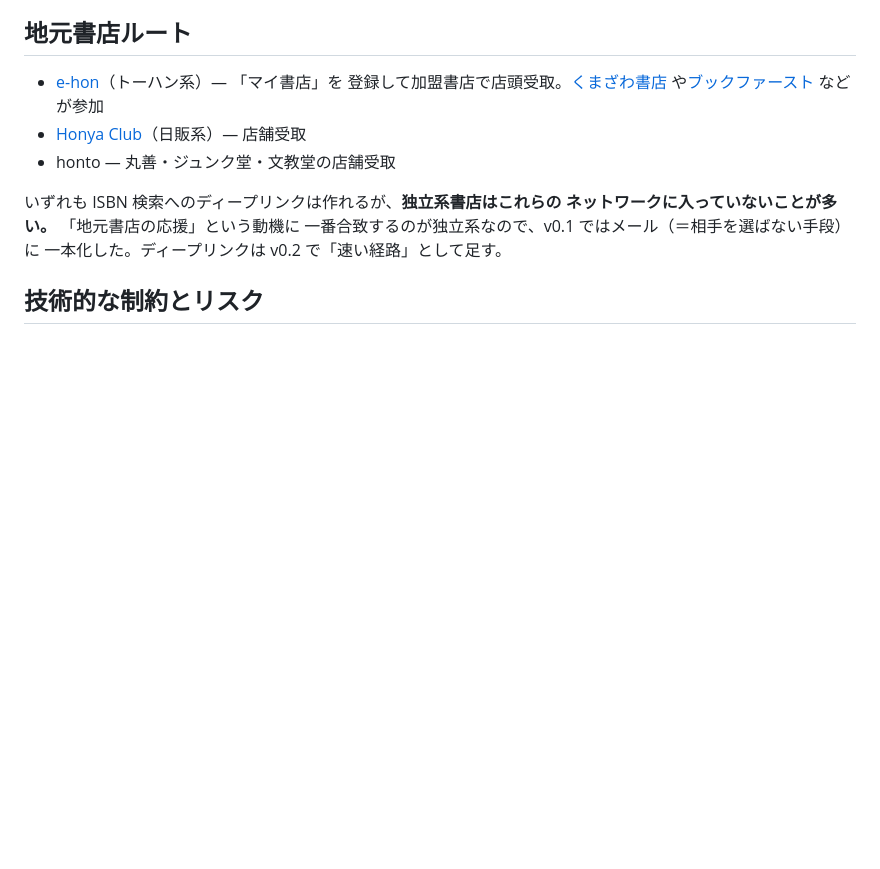
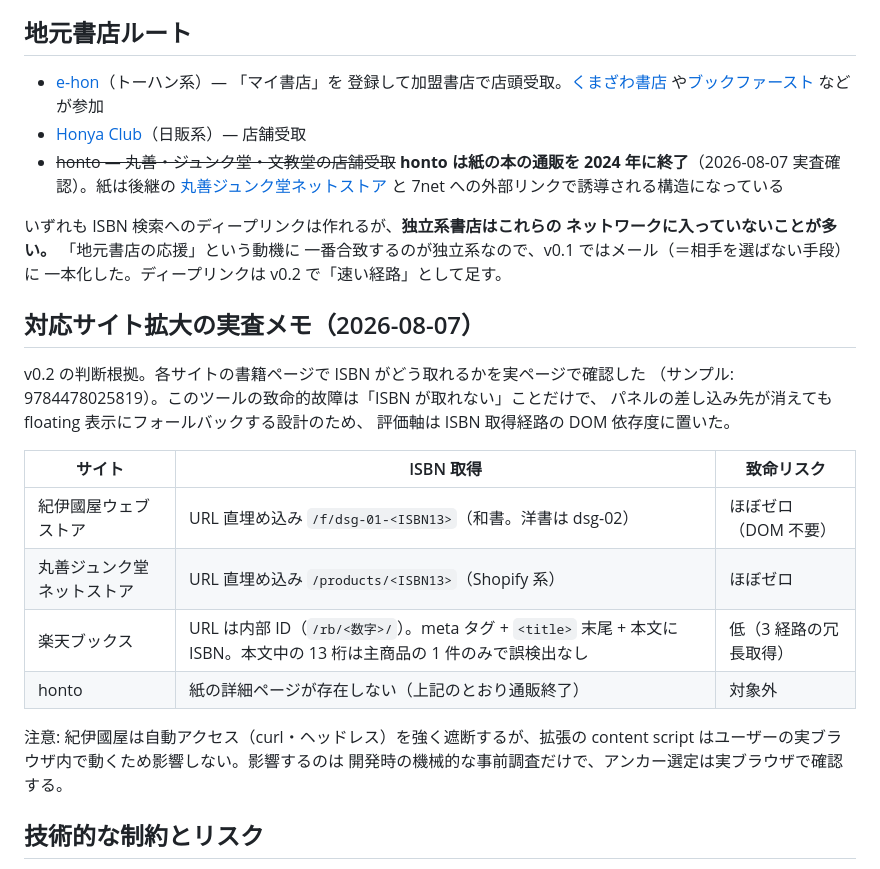
Before and after one commit to ykfrkw/bookstore, a Markdown page: docs/research.md, the part around the change. Rendered like a GitHub page; blank space fills up the shorter version.

```diff
--- a/docs/research.md
+++ b/docs/research.md
@@ -56,12 +56,33 @@ Amazon の書籍ページに外部情報とアクションを注入する Chrome
   や[ブックファースト](https://www.book1st.net/recommend/2024/03/000316.html)
   などが参加
 - [Honya Club](https://www.honyaclub.com/)（日販系）— 店舗受取
-- honto — 丸善・ジュンク堂・文教堂の店舗受取
+- ~~honto — 丸善・ジュンク堂・文教堂の店舗受取~~ **honto は紙の本の通販を
+  2024 年に終了**（2026-08-07 実査確認）。紙は後継の
+  [丸善ジュンク堂ネットストア](https://www.maruzenjunkudo.co.jp/) と
+  7net への外部リンクで誘導される構造になっている
 
 いずれも ISBN 検索へのディープリンクは作れるが、**独立系書店はこれらの
 ネットワークに入っていないことが多い。** 「地元書店の応援」という動機に
 一番合致するのが独立系なので、v0.1 ではメール（＝相手を選ばない手段）に
 一本化した。ディープリンクは v0.2 で「速い経路」として足す。
+
+## 対応サイト拡大の実査メモ（2026-08-07）
+
+v0.2 の判断根拠。各サイトの書籍ページで ISBN がどう取れるかを実ページで確認した
+（サンプル: 9784478025819）。このツールの致命的故障は「ISBN が取れない」ことだけで、
+パネルの差し込み先が消えても floating 表示にフォールバックする設計のため、
+評価軸は ISBN 取得経路の DOM 依存度に置いた。
+
+| サイト | ISBN 取得 | 致命リスク |
+|--------|-----------|-----------|
+| 紀伊國屋ウェブストア | URL 直埋め込み `/f/dsg-01-<ISBN13>`（和書。洋書は dsg-02） | ほぼゼロ（DOM 不要） |
+| 丸善ジュンク堂ネットストア | URL 直埋め込み `/products/<ISBN13>`（Shopify 系） | ほぼゼロ |
+| 楽天ブックス | URL は内部 ID（`/rb/<数字>/`）。meta タグ + `<title>` 末尾 + 本文に ISBN。本文中の 13 桁は主商品の 1 件のみで誤検出なし | 低（3 経路の冗長取得） |
+| honto | 紙の詳細ページが存在しない（上記のとおり通販終了） | 対象外 |
+
+注意: 紀伊國屋は自動アクセス（curl・ヘッドレス）を強く遮断するが、拡張の
+content script はユーザーの実ブラウザ内で動くため影響しない。影響するのは
+開発時の機械的な事前調査だけで、アンカー選定は実ブラウザで確認する。
 
 ## 技術的な制約とリスク
 
```
Also changed, not shown: SPEC.md (+13 -4 lines).
